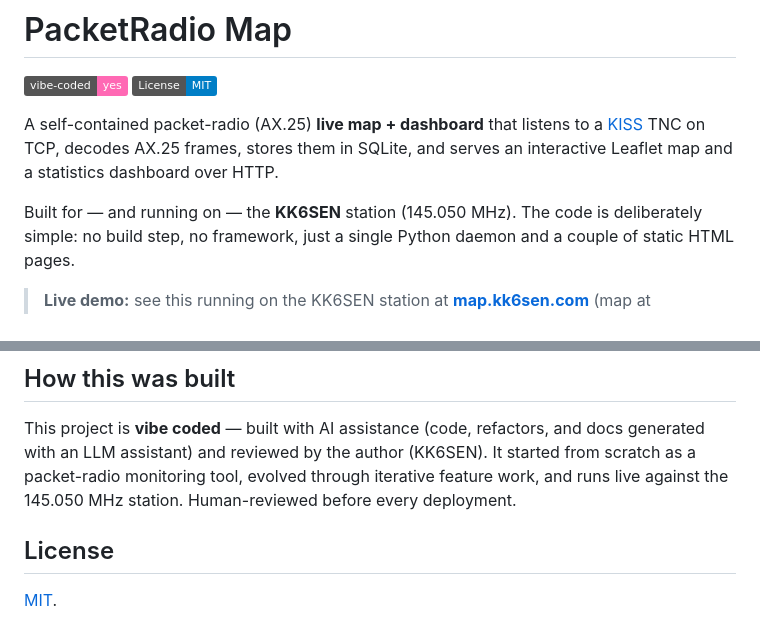
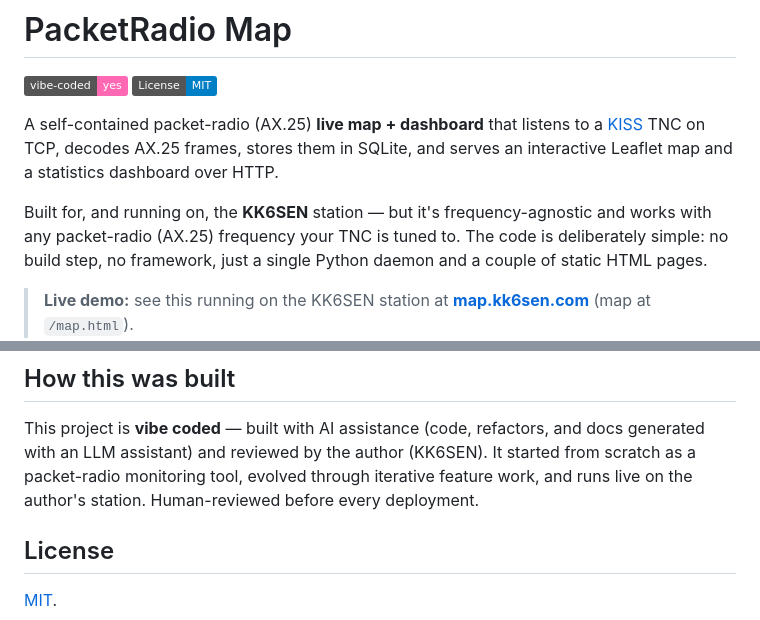
Before and after one commit to Josh-kk6sen/packet-radio-map, a Markdown page: README.md, 2 parts joined by grey strips. Rendered like a GitHub page; badges without logos.

Commit message:
docs: clarify map is frequency-agnostic (works with any AX.25 frequency)

```diff
--- a/README.md
+++ b/README.md
@@ -7,7 +7,8 @@ A self-contained packet-radio (AX.25) **live map + dashboard** that listens to a
 [KISS](https://en.wikipedia.org/wiki/KISS_(TNC)) TNC on TCP, decodes AX.25 frames, stores
 them in SQLite, and serves an interactive Leaflet map and a statistics dashboard over HTTP.
 
-Built for — and running on — the **KK6SEN** station (145.050 MHz). The code is deliberately
+Built for, and running on, the **KK6SEN** station — but it's frequency-agnostic and works
+with any packet-radio (AX.25) frequency your TNC is tuned to. The code is deliberately
 simple: no build step, no framework, just a single Python daemon and a couple of static
 HTML pages.
 
@@ -116,7 +117,7 @@ start.sh                # start/stop/status/logs helper
 This project is **vibe coded** — built with AI assistance (code, refactors, and docs
 generated with an LLM assistant) and reviewed by the author (KK6SEN). It started from
 scratch as a packet-radio monitoring tool, evolved through iterative feature work, and
-runs live against the 145.050 MHz station. Human-reviewed before every deployment.
+runs live on the author's station. Human-reviewed before every deployment.
 
 ## License
 
```
